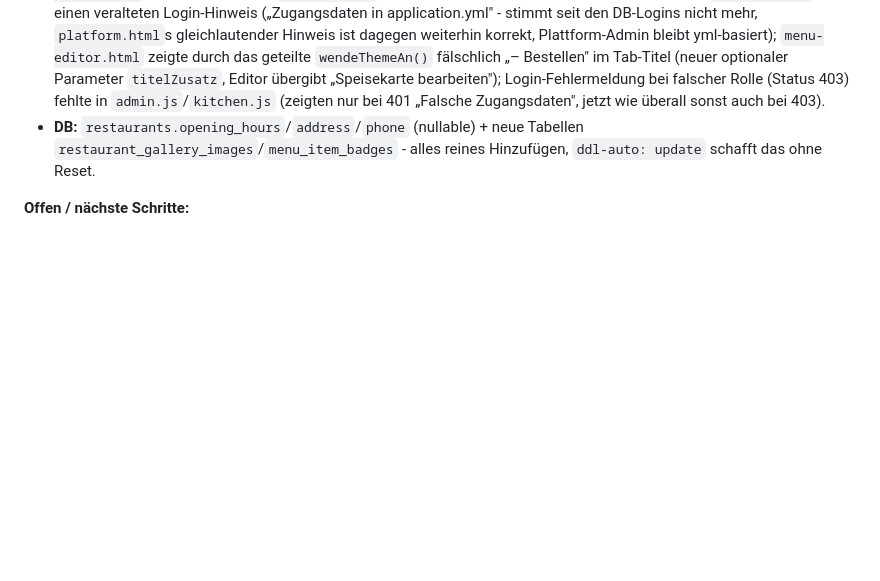
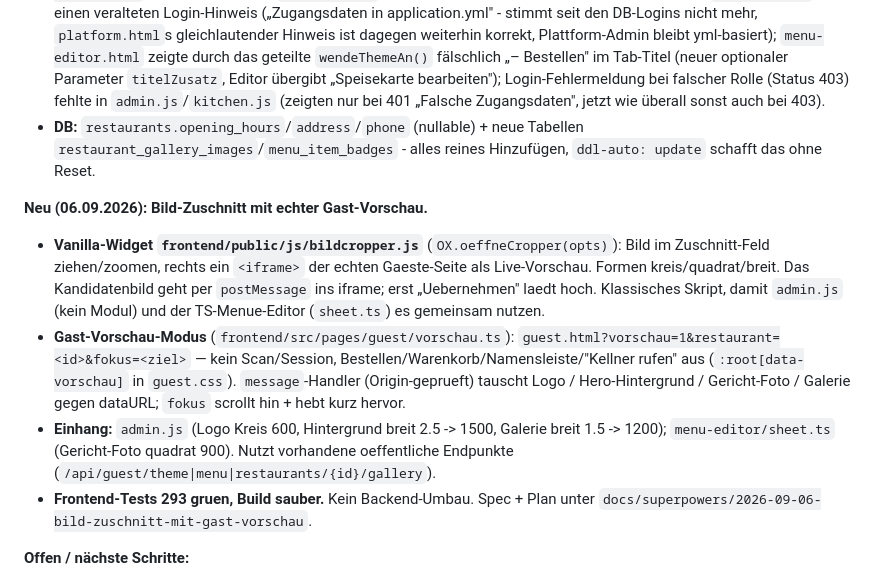
Before and after one commit to TerraByte19/orderxpress, a Markdown page: CLAUDE.md, the part around the change. Drawn GitHub-style; blank space fills up the shorter version.

Commit message:
docs: Uebergabe - Bild-Zuschnitt mit Gast-Vorschau
Co-Authored-By: Claude Sonnet 5 <noreply@anthropic.com>
Claude-Session: https://claude.ai/code/session_01JmaX6eat4ZRvcyGW7fidaG

```diff
--- a/CLAUDE.md
+++ b/CLAUDE.md
@@ -164,6 +164,12 @@ Bezeichner Englisch, Kommentare/Fehlermeldungen Deutsch (ASCII-Umschreibung ue/o
 - **Konsistenz-Sweep über alle 8 Personal-/Übersichts-Seiten:** `index.html` fehlten Links zu `stats.html`/`menu-editor.html` (ergänzt); fehlende `autocomplete`-Attribute an mehreren Login-Formularen ergänzt; `kitchen.html` hatte einen veralteten Login-Hinweis („Zugangsdaten in application.yml" - stimmt seit den DB-Logins nicht mehr, `platform.html`s gleichlautender Hinweis ist dagegen weiterhin korrekt, Plattform-Admin bleibt yml-basiert); `menu-editor.html` zeigte durch das geteilte `wendeThemeAn()` fälschlich „– Bestellen" im Tab-Titel (neuer optionaler Parameter `titelZusatz`, Editor übergibt „Speisekarte bearbeiten"); Login-Fehlermeldung bei falscher Rolle (Status 403) fehlte in `admin.js`/`kitchen.js` (zeigten nur bei 401 „Falsche Zugangsdaten", jetzt wie überall sonst auch bei 403).
 - **DB:** `restaurants.opening_hours`/`address`/`phone` (nullable) + neue Tabellen `restaurant_gallery_images`/`menu_item_badges` - alles reines Hinzufügen, `ddl-auto: update` schafft das ohne Reset.
 
+**Neu (06.09.2026): Bild-Zuschnitt mit echter Gast-Vorschau.**
+- **Vanilla-Widget `frontend/public/js/bildcropper.js`** (`OX.oeffneCropper(opts)`): Bild im Zuschnitt-Feld ziehen/zoomen, rechts ein `<iframe>` der echten Gaeste-Seite als Live-Vorschau. Formen kreis/quadrat/breit. Das Kandidatenbild geht per `postMessage` ins iframe; erst „Uebernehmen" laedt hoch. Klassisches Skript, damit `admin.js` (kein Modul) und der TS-Menue-Editor (`sheet.ts`) es gemeinsam nutzen.
+- **Gast-Vorschau-Modus** (`frontend/src/pages/guest/vorschau.ts`): `guest.html?vorschau=1&restaurant=<id>&fokus=<ziel>` — kein Scan/Session, Bestellen/Warenkorb/Namensleiste/"Kellner rufen" aus (`:root[data-vorschau]` in `guest.css`). `message`-Handler (Origin-geprueft) tauscht Logo / Hero-Hintergrund / Gericht-Foto / Galerie gegen dataURL; `fokus` scrollt hin + hebt kurz hervor.
+- **Einhang:** `admin.js` (Logo Kreis 600, Hintergrund breit 2.5 -> 1500, Galerie breit 1.5 -> 1200); `menu-editor/sheet.ts` (Gericht-Foto quadrat 900). Nutzt vorhandene oeffentliche Endpunkte (`/api/guest/theme|menu|restaurants/{id}/gallery`).
+- **Frontend-Tests 293 gruen, Build sauber.** Kein Backend-Umbau. Spec + Plan unter `docs/superpowers/2026-09-06-bild-zuschnitt-mit-gast-vorschau`.
+
 **Offen / nächste Schritte:**
 1. Vor echtem Einsatz: Passwörter ändern, H2-Konsole + Swagger sperren, HTTPS, `public-base-url` setzen.
 2. Später: PostgreSQL + Flyway (statt `ddl-auto: update`), echten Bondrucker testen (`printer.mode: network` + IP), evtl. Bezahlung.
```
